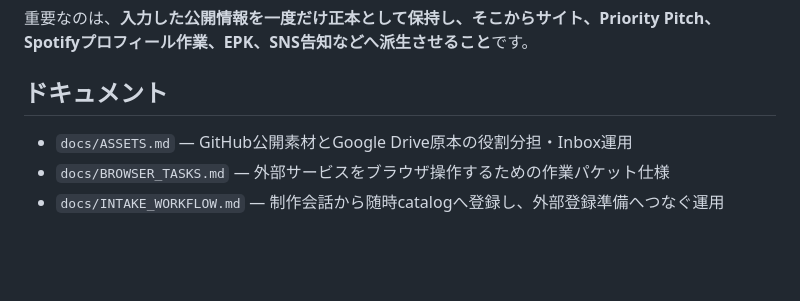
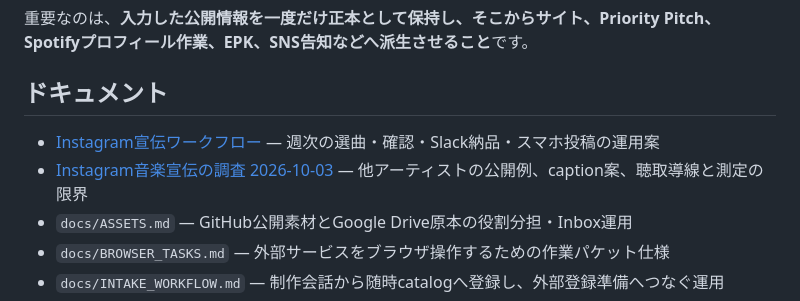
Before and after one commit to yo4e/kazex-catalog, a Markdown page: README.md, the part around the change. Rendered like a GitHub page; blank space fills up the shorter version.

Commit message:
docs: add Instagram promotion workflow and source-backed research

```diff
--- a/README.md
+++ b/README.md
@@ -131,6 +131,8 @@ python scripts/render_browser_task.py spotify-profile mri-music-resonance-imagin
 
 ## ドキュメント
 
+- [Instagram宣伝ワークフロー](docs/INSTAGRAM_PROMOTION_WORKFLOW.md) — 週次の選曲・確認・Slack納品・スマホ投稿の運用案
+- [Instagram音楽宣伝の調査 2026-10-03](docs/INSTAGRAM_PROMOTION_RESEARCH_2026-10-03.md) — 他アーティストの公開例、caption案、聴取導線と測定の限界
 - `docs/ASSETS.md` — GitHub公開素材とGoogle Drive原本の役割分担・Inbox運用
 - `docs/BROWSER_TASKS.md` — 外部サービスをブラウザ操作するための作業パケット仕様
 - `docs/INTAKE_WORKFLOW.md` — 制作会話から随時catalogへ登録し、外部登録準備へつなぐ運用
```
Also changed, not shown: docs/INSTAGRAM_PROMOTION_RESEARCH_2026-10-03.md (added, +116 -0 lines), docs/INSTAGRAM_PROMOTION_WORKFLOW.md (added, +72 -0 lines).
